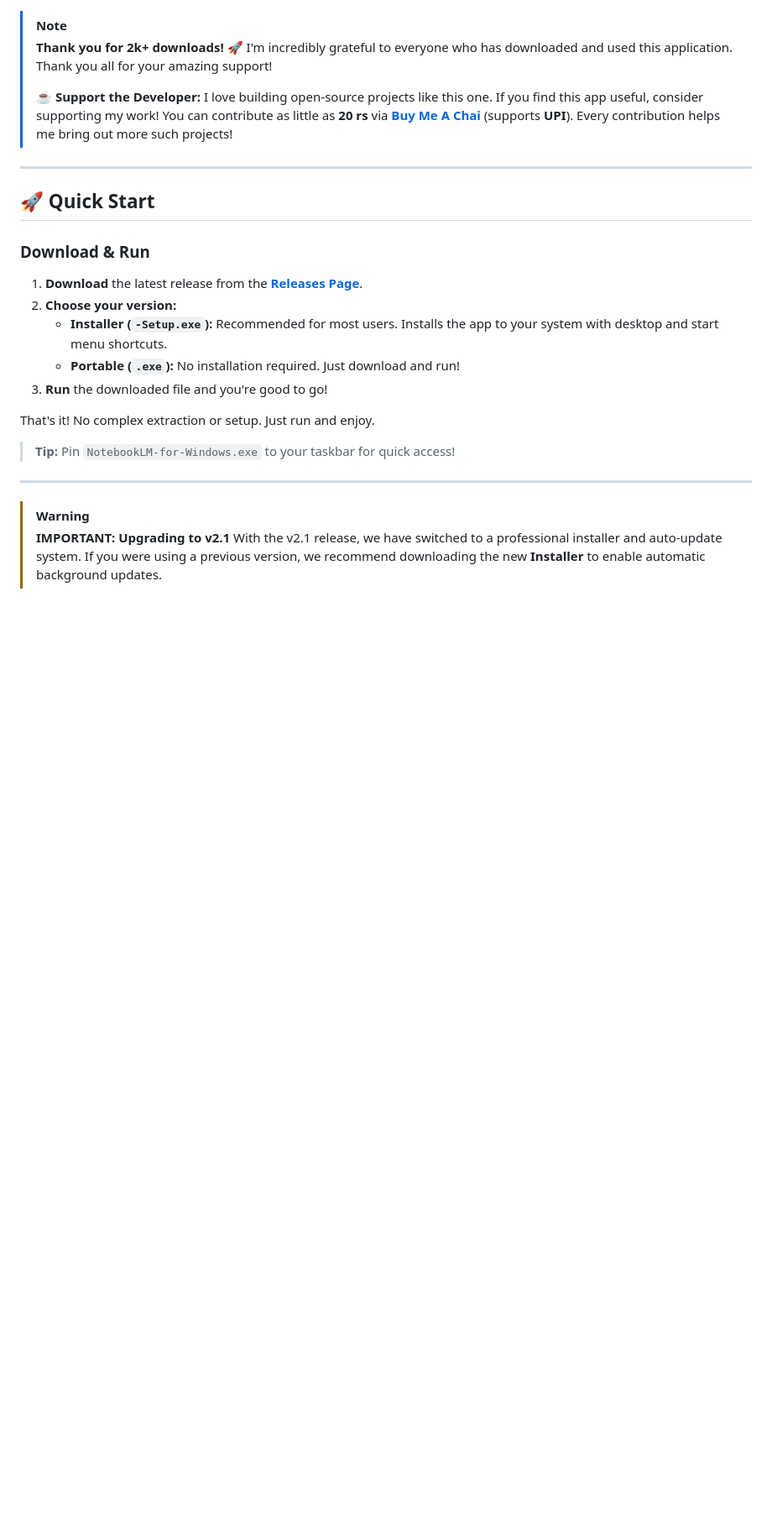
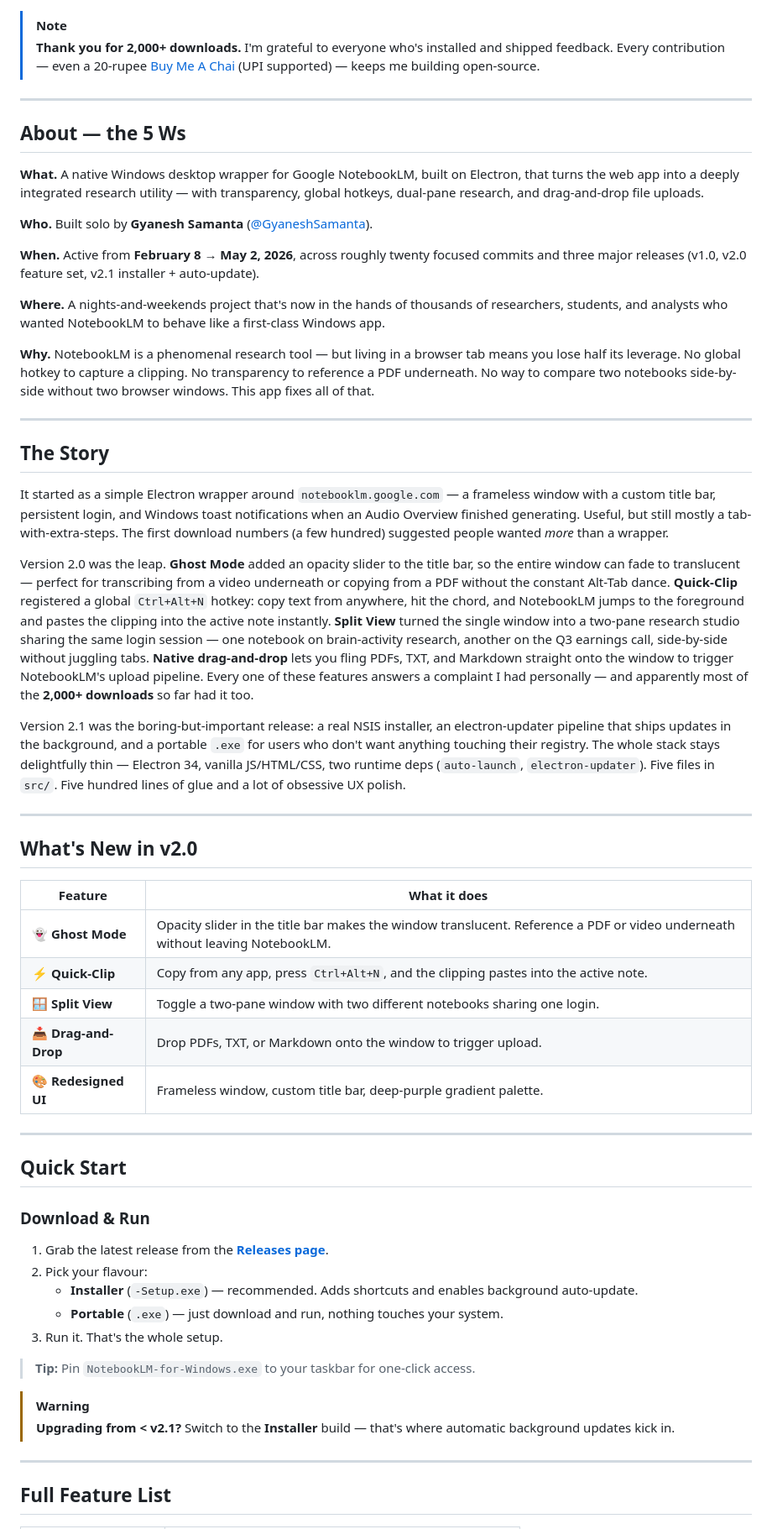
Before and after one commit to GyaneshSamanta/NotebookLM-for-Windows, a Markdown page: README.md, the part around one of its changes. Shown at 84% size. GitHub-like rendering; blank space fills up the shorter version.

```diff
--- a/README.md
+++ b/README.md
@@ -28,29 +23,61 @@
 
 > [!NOTE]
-> **Thank you for 2k+ downloads!** 🚀 I'm incredibly grateful to everyone who has downloaded and used this application. Thank you all for your amazing support!
->
-> ☕ **Support the Developer:** I love building open-source projects like this one. If you find this app useful, consider supporting my work! You can contribute as little as **20 rs** via [**Buy Me A Chai**](https://buymeachai.ezee.li/GyaneshOnProduct) (supports **UPI**). Every contribution helps me bring out more such projects!
-
+> **Thank you for 2,000+ downloads.** I'm grateful to everyone who's installed and shipped feedback. Every contribution — even a 20-rupee [Buy Me A Chai](https://buymeachai.ezee.li/GyaneshOnProduct) (UPI supported) — keeps me building open-source.
 
 ---
 
-## 🚀 Quick Start
+## About — the 5 Ws
+
+**What.** A native Windows desktop wrapper for Google NotebookLM, built on Electron, that turns the web app into a deeply integrated research utility — with transparency, global hotkeys, dual-pane research, and drag-and-drop file uploads.
+
+**Who.** Built solo by **Gyanesh Samanta** ([@GyaneshSamanta](https://github.com/GyaneshSamanta)).
+
+**When.** Active from **February 8 → May 2, 2026**, across roughly twenty focused commits and three major releases (v1.0, v2.0 feature set, v2.1 installer + auto-update).
+
+**Where.** A nights-and-weekends project that's now in the hands of thousands of researchers, students, and analysts who wanted NotebookLM to behave like a first-class Windows app.
+
+**Why.** NotebookLM is a phenomenal research tool — but living in a browser tab means you lose half its leverage. No global hotkey to capture a clipping. No transparency to reference a PDF underneath. No way to compare two notebooks side-by-side without two browser windows. This app fixes all of that.
+
+---
+
+## The Story
+
+It started as a simple Electron wrapper around `notebooklm.google.com` — a frameless window with a custom title bar, persistent login, and Windows toast notifications when an Audio Overview finished generating. Useful, but still mostly a tab-with-extra-steps. The first download numbers (a few hundred) suggested people wanted *more* than a wrapper.
+
+Version 2.0 was the leap. **Ghost Mode** added an opacity slider to the title bar, so the entire window can fade to translucent — perfect for transcribing from a video underneath or copying from a PDF without the constant Alt-Tab dance. **Quick-Clip** registered a global `Ctrl+Alt+N` hotkey: copy text from anywhere, hit the chord, and NotebookLM jumps to the foreground and pastes the clipping into the active note instantly. **Split View** turned the single window into a two-pane research studio sharing the same login session — one notebook on brain-activity research, another on the Q3 earnings call, side-by-side without juggling tabs. **Native drag-and-drop** lets you fling PDFs, TXT, and Markdown straight onto the window to trigger NotebookLM's upload pipeline. Every one of these features answers a complaint I had personally — and apparently most of the **2,000+ downloads** so far had it too.
+
+Version 2.1 was the boring-but-important release: a real NSIS installer, an electron-updater pipeline that ships updates in the background, and a portable `.exe` for users who don't want anything touching their registry. The whole stack stays delightfully thin — Electron 34, vanilla JS/HTML/CSS, two runtime deps (`auto-launch`, `electron-updater`). Five files in `src/`. Five hundred lines of glue and a lot of obsessive UX polish.
+
+---
+
+## What's New in v2.0
+
+| Feature | What it does |
+|---|---|
+| 👻 **Ghost Mode** | Opacity slider in the title bar makes the window translucent. Reference a PDF or video underneath without leaving NotebookLM. |
+| ⚡ **Quick-Clip** | Copy from any app, press `Ctrl+Alt+N`, and the clipping pastes into the active note. |
+| 🪟 **Split View** | Toggle a two-pane window with two different notebooks sharing one login. |
+| 📥 **Drag-and-Drop** | Drop PDFs, TXT, or Markdown onto the window to trigger upload. |
+| 🎨 **Redesigned UI** | Frameless window, custom title bar, deep-purple gradient palette. |
+
+---
+
+## Quick Start
 
 ### Download & Run
 
-1. **Download** the latest release from the [**Releases Page**](../../releases).
-2. **Choose your version:**
-   - **Installer (`-Setup.exe`):** Recommended for most users. Installs the app to your system with desktop and start menu shortcuts.
-   - **Portable (`.exe`):** No installation required. Just download and run!
-3. **Run** the downloaded file and you're good to go!
+1. Grab the latest release from the [**Releases page**](../../releases).
+2. Pick your flavour:
+   - **Installer** (`-Setup.exe`) — recommended. Adds shortcuts and enables background auto-update.
+   - **Portable** (`.exe`) — just download and run, nothing touches your system.
+3. Run it. That's the whole setup.
 
-That's it! No complex extraction or setup. Just run and enjoy.
+> **Tip:** Pin `NotebookLM-for-Windows.exe` to your taskbar for one-click access.
 
-> **Tip:** Pin `NotebookLM-for-Windows.exe` to your taskbar for quick access!
+> [!WARNING]
+> **Upgrading from < v2.1?** Switch to the **Installer** build — that's where automatic background updates kick in.
 
 ---
 
-> [!WARNING]
-> **IMPORTANT: Upgrading to v2.1**
-> With the v2.1 release, we have switched to a professional installer and auto-update system. If you were using a previous version, we recommend downloading the new **Installer** to enable automatic background updates.
+## Full Feature List
 
```
Also changed, not shown: other parts of README.md (+104 -98 lines).
